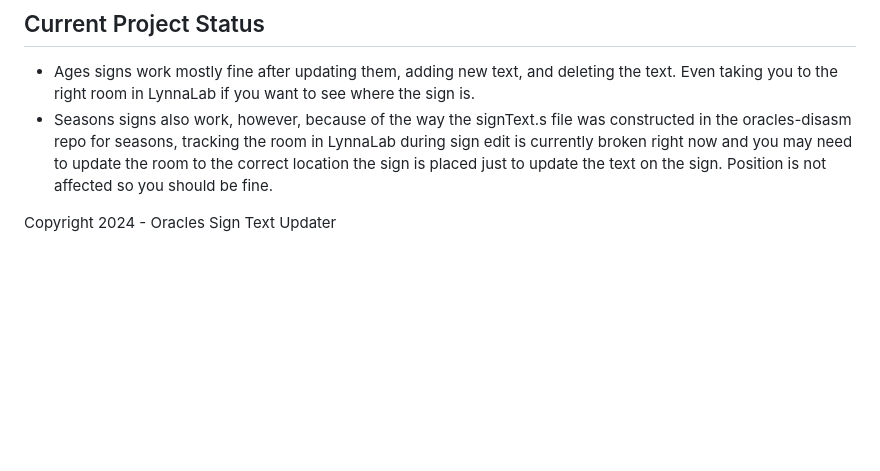
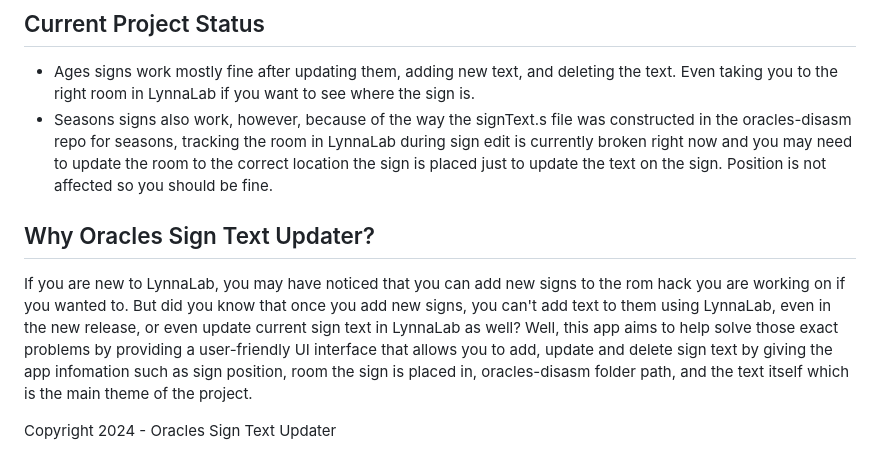
Before and after one commit to josephanimate2021/Zelda-Oracles-Sign-Text-Editor, a Markdown page: README.md, the part around the change. GitHub-like rendering; blank space fills up the shorter version.

```diff
--- a/README.md
+++ b/README.md
@@ -29,5 +29,7 @@ I hope that you are able to take good advantage of this app. Thank you for willi
 * Seasons signs also work, however, because of the way the signText.s file was constructed in the oracles-disasm repo for seasons, tracking the room in LynnaLab
 during sign edit is currently broken right now and you may need to update the room to the correct location the sign is placed just to update the text on the sign.
 Position is not affected so you should be fine.
+## Why Oracles Sign Text Updater?
+If you are new to LynnaLab, you may have noticed that you can add new signs to the rom hack you are working on if you wanted to. But did you know that once you add new signs, you can't add text to them using LynnaLab, even in the new release, or even update current sign text in LynnaLab as well? Well, this app aims to help solve those exact problems by providing a user-friendly UI interface that allows you to add, update and delete sign text by giving the app infomation such as sign position, room the sign is placed in, oracles-disasm folder path, and the text itself which is the main theme of the project.
 
 Copyright 2024 - Oracles Sign Text Updater
```
